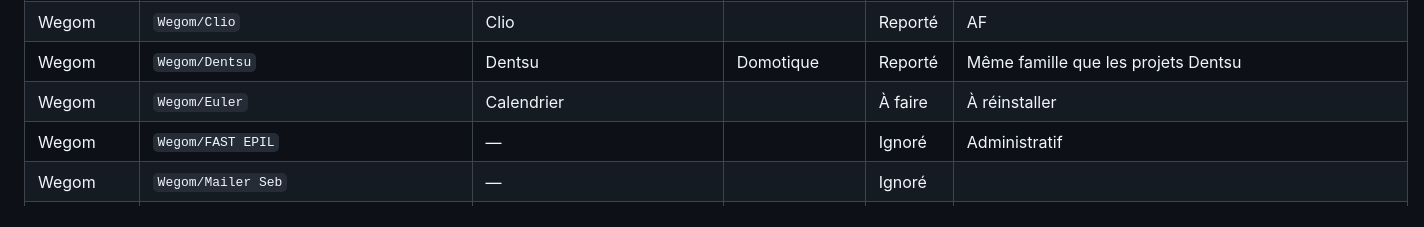
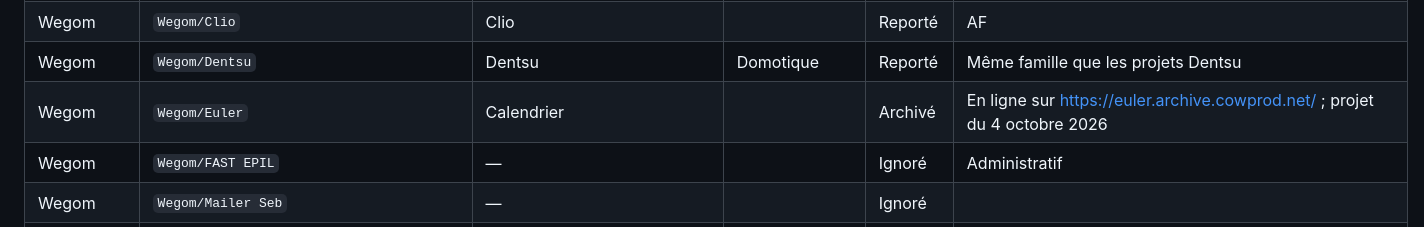
Before and after one commit to Cowprod/archiveCowprod, a Markdown page: ARCHIVAGE.md, the part around the change. GitHub-like rendering.

Commit message:
Marque Euler Calendrier archivé

```diff
--- a/ARCHIVAGE.md
+++ b/ARCHIVAGE.md
@@ -103,7 +103,7 @@ Objectif : archiver au moins un projet par jour dans archiveCowprod.
 | Wegom | `Wegom/Claye` | Téléthon | | À faire | À réinstaller |
 | Wegom | `Wegom/Clio` | Clio | | Reporté | AF |
 | Wegom | `Wegom/Dentsu` | Dentsu | Domotique | Reporté | Même famille que les projets Dentsu |
-| Wegom | `Wegom/Euler` | Calendrier | | À faire | À réinstaller |
+| Wegom | `Wegom/Euler` | Calendrier | | Archivé | En ligne sur https://euler.archive.cowprod.net/ ; projet du 4 octobre 2026 |
 | Wegom | `Wegom/FAST EPIL` | — | | Ignoré | Administratif |
 | Wegom | `Wegom/Mailer Seb` | — | | Ignoré | |
 | Wegom | `Wegom/Sanier` | Sanier projet 1 | | Reporté | AF ; projet à retrouver, dossier actuel vide |
```
